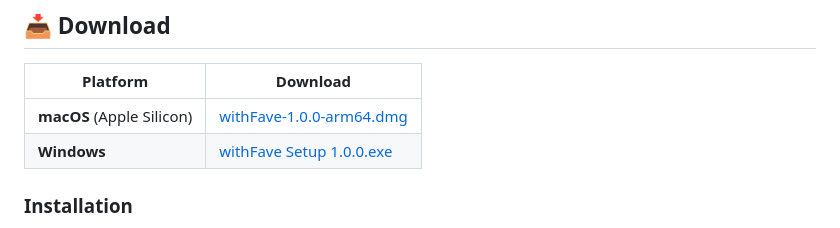
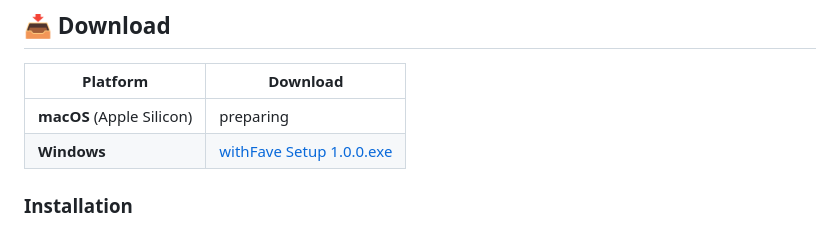
Before and after one commit to patiencendiligence/withFave, a Markdown page: README.md, the part around the change. Drawn GitHub-style.

Commit message:
chore: Update README.md

```diff
--- a/README.md
+++ b/README.md
@@ -12,7 +12,7 @@ I made this app so our 탄이들 (Tannies) can keep you company while monitoring
 
 | Platform | Download |
 |----------|----------|
-| **macOS** (Apple Silicon) | [withFave-1.0.0-arm64.dmg](https://github.com/patiencendiligence/withFave/releases/download/v1.0.0/withFave-1.0.0-arm64.dmg) |
+| **macOS** (Apple Silicon) | preparing |
 | **Windows** | [withFave Setup 1.0.0.exe](https://github.com/patiencendiligence/withFave/releases/download/v1.0.0/withFave.Setup.1.0.0.exe) |
 
 ### Installation
```
